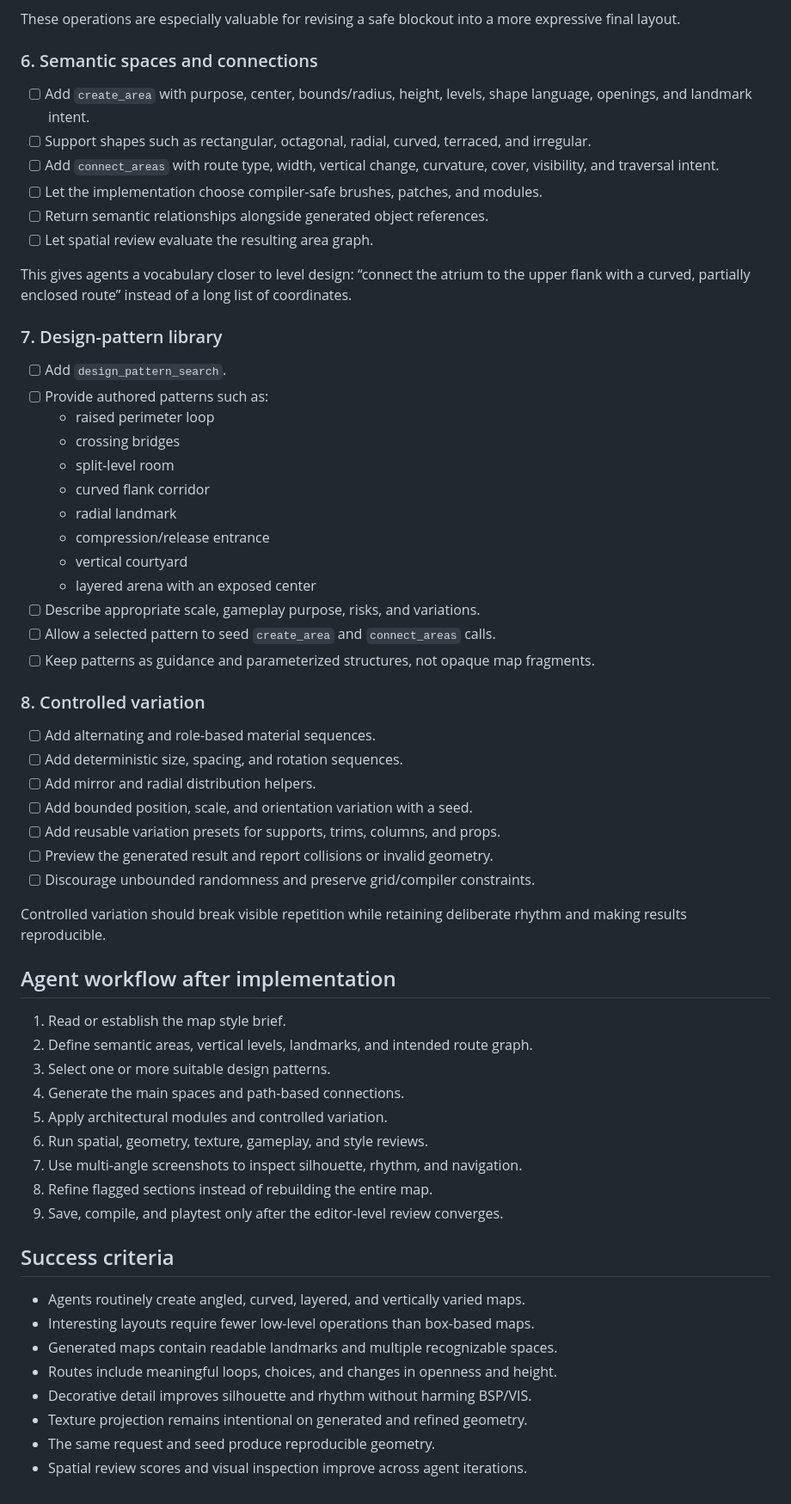
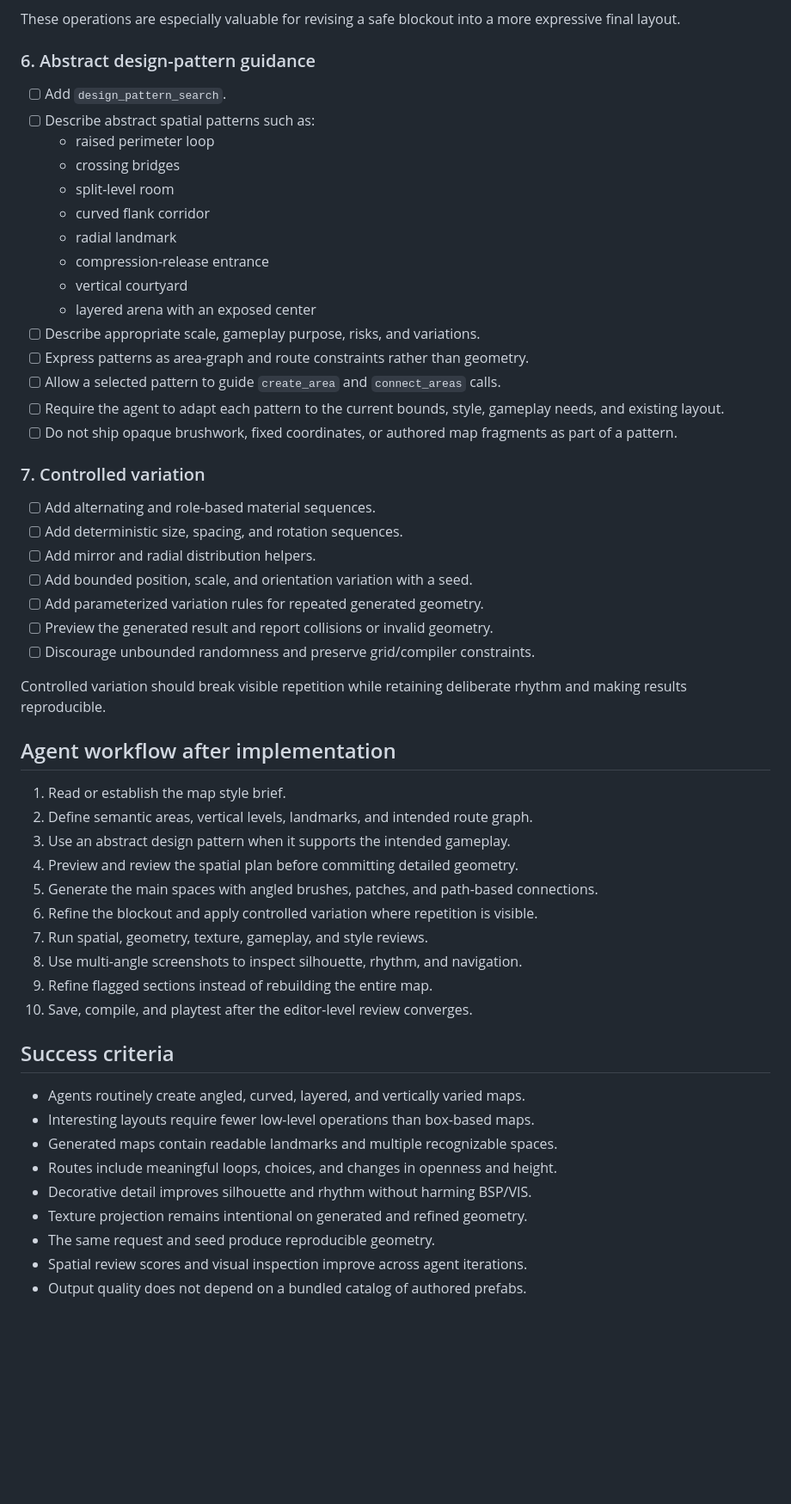
Before and after one commit to drdator/q3edit, a Markdown page: docs/MCP_MAP_DESIGN_ROADMAP.md, the part around one of its changes. Shown at 86% size. Drawn GitHub-style; blank space fills up the shorter version.

Commit message:
Refocus MCP design roadmap on generic tools

```diff
--- a/docs/MCP_MAP_DESIGN_ROADMAP.md
+++ b/docs/MCP_MAP_DESIGN_ROADMAP.md
@@ -106,46 +120,33 @@ of constructing dozens of fragile individual pieces.
 These operations are especially valuable for revising a safe blockout into a
 more expressive final layout.
 
-### 6. Semantic spaces and connections
-
-- [ ] Add `create_area` with purpose, center, bounds/radius, height, levels,
-  shape language, openings, and landmark intent.
-- [ ] Support shapes such as rectangular, octagonal, radial, curved, terraced,
-  and irregular.
-- [ ] Add `connect_areas` with route type, width, vertical change, curvature,
-  cover, visibility, and traversal intent.
-- [ ] Let the implementation choose compiler-safe brushes, patches, and modules.
-- [ ] Return semantic relationships alongside generated object references.
-- [ ] Let spatial review evaluate the resulting area graph.
-
-This gives agents a vocabulary closer to level design: “connect the atrium to
-the upper flank with a curved, partially enclosed route” instead of a long list
-of coordinates.
-
-### 7. Design-pattern library
+### 6. Abstract design-pattern guidance
 
 - [ ] Add `design_pattern_search`.
-- [ ] Provide authored patterns such as:
+- [ ] Describe abstract spatial patterns such as:
   - raised perimeter loop
   - crossing bridges
   - split-level room
   - curved flank corridor
   - radial landmark
-  - compression/release entrance
+  - compression-release entrance
   - vertical courtyard
   - layered arena with an exposed center
 - [ ] Describe appropriate scale, gameplay purpose, risks, and variations.
-- [ ] Allow a selected pattern to seed `create_area` and `connect_areas` calls.
-- [ ] Keep patterns as guidance and parameterized structures, not opaque map
-  fragments.
+- [ ] Express patterns as area-graph and route constraints rather than geometry.
+- [ ] Allow a selected pattern to guide `create_area` and `connect_areas` calls.
+- [ ] Require the agent to adapt each pattern to the current bounds, style,
+  gameplay needs, and existing layout.
+- [ ] Do not ship opaque brushwork, fixed coordinates, or authored map fragments
+  as part of a pattern.
 
-### 8. Controlled variation
+### 7. Controlled variation
 
 - [ ] Add alternating and role-based material sequences.
 - [ ] Add deterministic size, spacing, and rotation sequences.
 - [ ] Add mirror and radial distribution helpers.
 - [ ] Add bounded position, scale, and orientation variation with a seed.
-- [ ] Add reusable variation presets for supports, trims, columns, and props.
+- [ ] Add parameterized variation rules for repeated generated geometry.
 - [ ] Preview the generated result and report collisions or invalid geometry.
 - [ ] Discourage unbounded randomness and preserve grid/compiler constraints.
 
@@ -156,13 +157,16 @@ rhythm and making results reproducible.
 
 1. Read or establish the map style brief.
 2. Define semantic areas, vertical levels, landmarks, and intended route graph.
-3. Select one or more suitable design patterns.
-4. Generate the main spaces and path-based connections.
-5. Apply architectural modules and controlled variation.
-6. Run spatial, geometry, texture, gameplay, and style reviews.
-7. Use multi-angle screenshots to inspect silhouette, rhythm, and navigation.
-8. Refine flagged sections instead of rebuilding the entire map.
-9. Save, compile, and playtest only after the editor-level review converges.
+3. Use an abstract design pattern when it supports the intended gameplay.
+4. Preview and review the spatial plan before committing detailed geometry.
+5. Generate the main spaces with angled brushes, patches, and path-based
+   connections.
+6. Refine the blockout and apply controlled variation where repetition is
+   visible.
+7. Run spatial, geometry, texture, gameplay, and style reviews.
+8. Use multi-angle screenshots to inspect silhouette, rhythm, and navigation.
+9. Refine flagged sections instead of rebuilding the entire map.
+10. Save, compile, and playtest after the editor-level review converges.
 
 ## Success criteria
 
@@ -174,3 +178,4 @@ rhythm and making results reproducible.
 - Texture projection remains intentional on generated and refined geometry.
 - The same request and seed produce reproducible geometry.
 - Spatial review scores and visual inspection improve across agent iterations.
+- Output quality does not depend on a bundled catalog of authored prefabs.
```
Also changed, not shown: other parts of docs/MCP_MAP_DESIGN_ROADMAP.md (+42 -28 lines).
